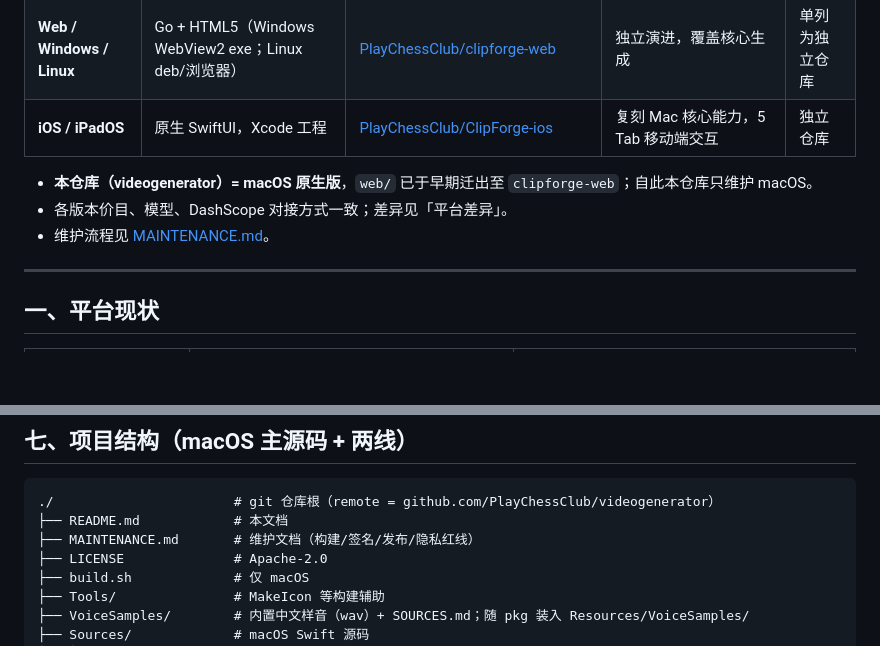
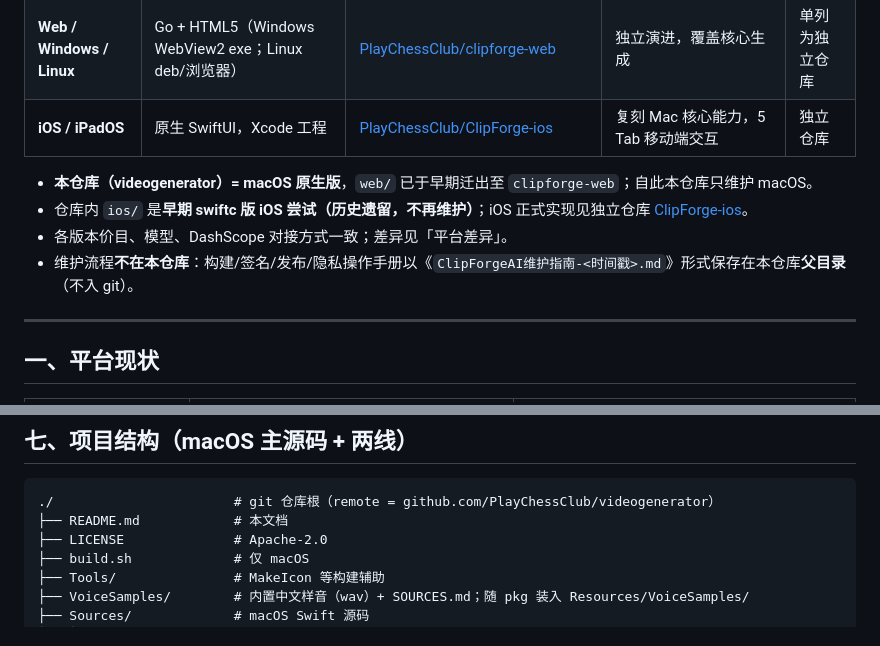
Before and after one commit to PlayChessClub/videogenerator, a Markdown page: README.md, 2 parts joined by grey strips. GitHub-like rendering; blank space fills up the shorter version.

Commit message:
docs: 移除云端维护文档 MAINTENANCE.md + README 去除其引用(维护手册改为本地不入库) + 标注 ios/ 为历史遗留

````diff
--- a/README.md
+++ b/README.md
@@ -17,8 +17,9 @@ ClipForge 按平台分成三条**独立 git 仓库**维护，互不耦合：
 | **iOS / iPadOS** | 原生 SwiftUI，Xcode 工程 | [PlayChessClub/ClipForge-ios](https://github.com/PlayChessClub/ClipForge-ios) | 复刻 Mac 核心能力，5 Tab 移动端交互 | 独立仓库 |
 
 - **本仓库（videogenerator）= macOS 原生版**，`web/` 已于早期迁出至 `clipforge-web`；自此本仓库只维护 macOS。
+- 仓库内 `ios/` 是**早期 swiftc 版 iOS 尝试（历史遗留，不再维护）**；iOS 正式实现见独立仓库 [ClipForge-ios](https://github.com/PlayChessClub/ClipForge-ios)。
 - 各版本价目、模型、DashScope 对接方式一致；差异见「平台差异」。
-- 维护流程见 [MAINTENANCE.md](MAINTENANCE.md)。
+- 维护流程**不在本仓库**：构建/签名/发布/隐私操作手册以《`ClipForgeAI维护指南-<时间戳>.md`》形式保存在本仓库**父目录**（不入 git）。
 
 ---
 
@@ -156,7 +157,6 @@ ClipForge 只用**普通百炼按量付费 Key**（`sk-` 开头，dashscope.aliy
 ```
 ./                       # git 仓库根（remote = github.com/PlayChessClub/videogenerator）
 ├── README.md            # 本文档
-├── MAINTENANCE.md       # 维护文档（构建/签名/发布/隐私红线）
 ├── LICENSE              # Apache-2.0
 ├── build.sh             # 仅 macOS
 ├── Tools/               # MakeIcon 等构建辅助
````
Also changed, not shown: MAINTENANCE.md (deleted, +0 -94 lines).
